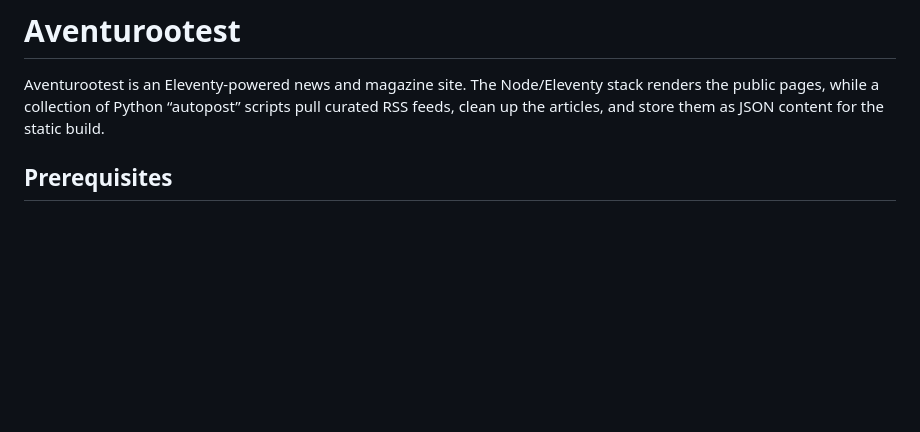
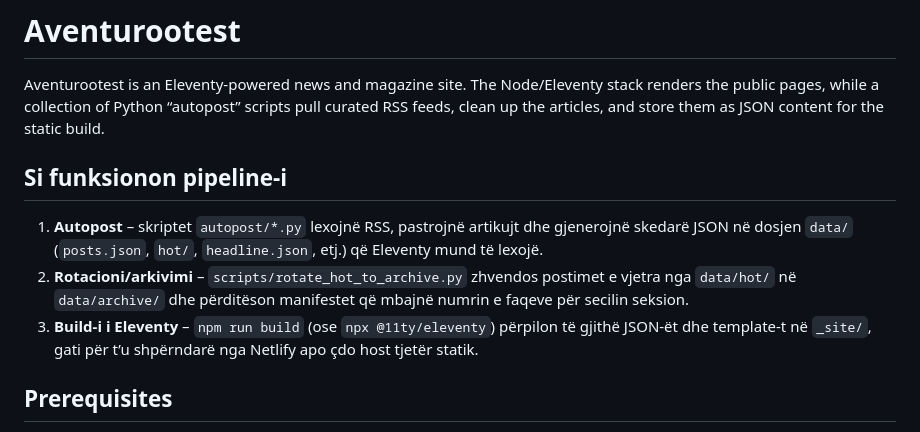
Before and after one commit to ooaventur/aventuroo, a Markdown page: README.md, the part around one of its changes. Rendered like a GitHub page; blank space fills up the shorter version.

```diff
--- a/README.md
+++ b/README.md
@@ -4,6 +4,18 @@ Aventurootest is an Eleventy-powered news and magazine site. The Node/Eleventy
 stack renders the public pages, while a collection of Python “autopost” scripts
 pull curated RSS feeds, clean up the articles, and store them as JSON content
 for the static build.
+
+## Si funksionon pipeline-i
+
+1. **Autopost** – skriptet `autopost/*.py` lexojnë RSS, pastrojnë artikujt dhe
+   gjenerojnë skedarë JSON në dosjen `data/` (`posts.json`, `hot/`, `headline.json`,
+   etj.) që Eleventy mund të lexojë.
+2. **Rotacioni/arkivimi** – `scripts/rotate_hot_to_archive.py` zhvendos postimet e
+   vjetra nga `data/hot/` në `data/archive/` dhe përditëson manifestet që mbajnë
+   numrin e faqeve për secilin seksion.
+3. **Build-i i Eleventy** – `npm run build` (ose `npx @11ty/eleventy`) përpilon
+   të gjithë JSON-ët dhe template-t në `_site/`, gati për t’u shpërndarë nga
+   Netlify apo çdo host tjetër statik.
 
 ## Prerequisites
 
```
Also changed, not shown: other parts of README.md (+45 -0 lines).
